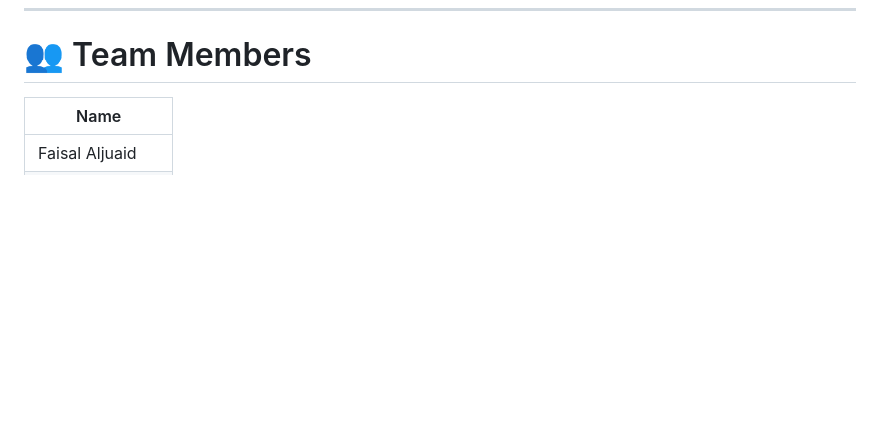
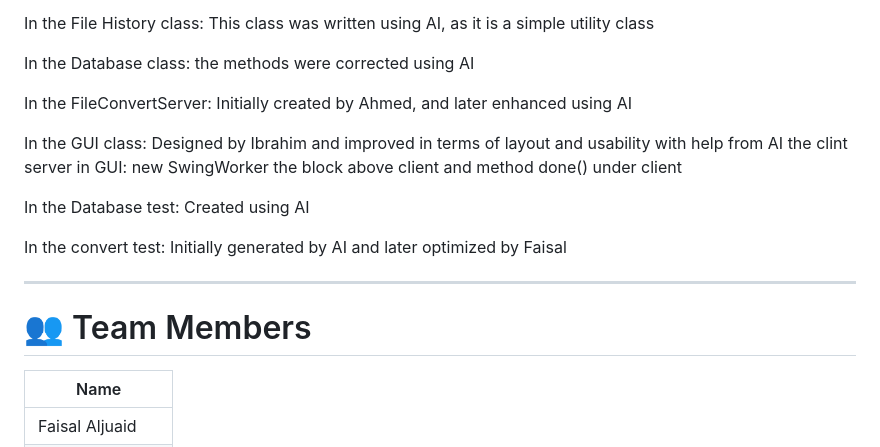
Before and after one commit to Ahmed-Alsefari/Jafile-Java-File-Converter-, a Markdown page: README.md, the part around one of its changes. Rendered like a GitHub page; blank space fills up the shorter version.

```diff
--- a/README.md
+++ b/README.md
@@ -178,3 +193,27 @@ To clear this list, click "Clear History" This will remove all stored conversion
+In the File History class:
+This class was written using AI, as it is a simple utility class
+
+In the Database class:
+the methods were corrected using AI
+
+
+In the FileConvertServer:
+Initially created by Ahmed, and later enhanced using AI
+
+In the GUI class:
+Designed by Ibrahim and improved in terms of layout and usability with help from AI
+the clint server in GUI:
+new SwingWorker the block above client and method done() under client
+
+In the Database test:
+Created using AI
+
+In the convert test:
+Initially generated by AI and later optimized by Faisal
+
+---
+
+
 # 👥 Team Members
 
 | Name               |
```
Also changed, not shown: other parts of README.md (+15 -0 lines).
